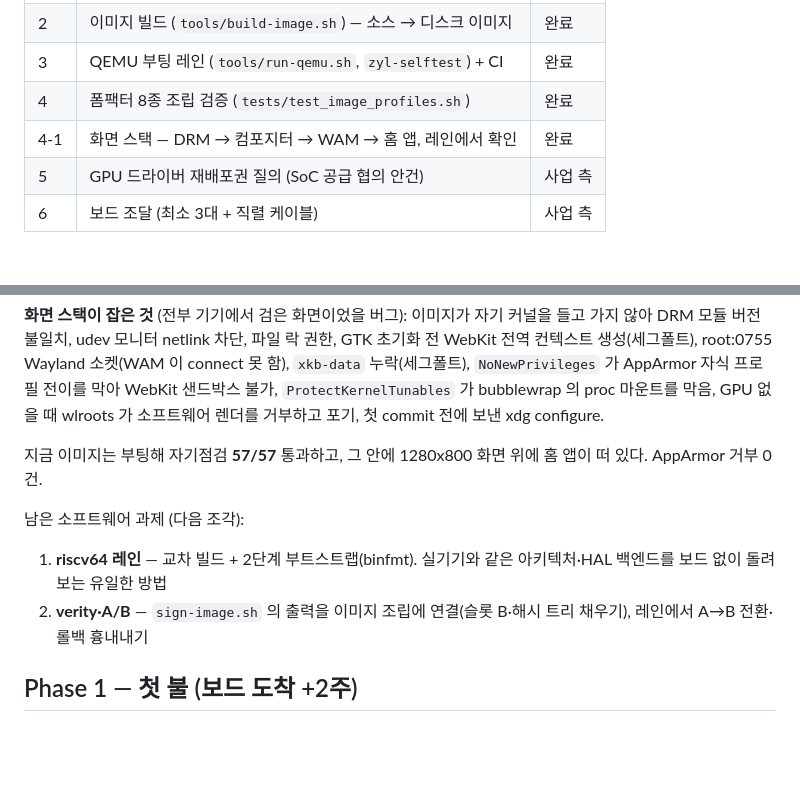
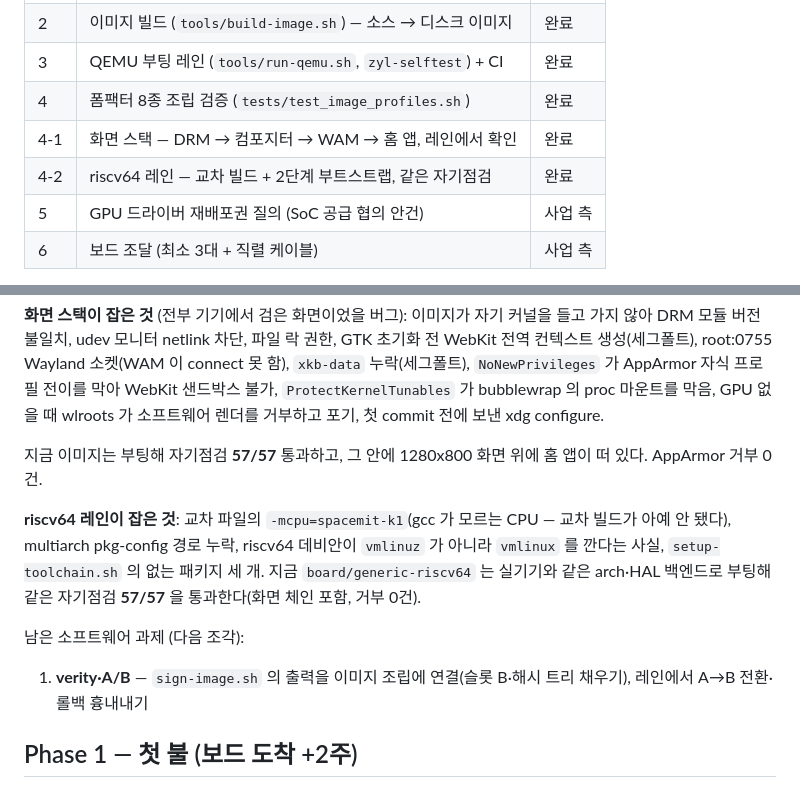
Before and after one commit to JeongHogok/ZylOS, a Markdown page: docs/ROADMAP_COMMERCIAL.md, 2 parts joined by grey strips. Rendered like a GitHub page; blank space fills up the shorter version.

Commit message:
docs(roadmap): riscv64 레인이 끝났고 무엇을 잡았는지
Co-Authored-By: Claude Opus 5 <noreply@anthropic.com>

```diff
--- a/docs/ROADMAP_COMMERCIAL.md
+++ b/docs/ROADMAP_COMMERCIAL.md
@@ -54,6 +54,7 @@ desktop 외부 입력·다중 해상도 · appliance 키오스크·무인 복구
 | 3 | QEMU 부팅 레인 (`tools/run-qemu.sh`, `zyl-selftest`) + CI | 완료 |
 | 4 | 폼팩터 8종 조립 검증 (`tests/test_image_profiles.sh`) | 완료 |
 | 4-1 | 화면 스택 — DRM → 컴포지터 → WAM → 홈 앱, 레인에서 확인 | 완료 |
+| 4-2 | riscv64 레인 — 교차 빌드 + 2단계 부트스트랩, 같은 자기점검 | 완료 |
 | 5 | GPU 드라이버 재배포권 질의 (SoC 공급 협의 안건) | 사업 측 |
 | 6 | 보드 조달 (최소 3대 + 직렬 케이블) | 사업 측 |
 
@@ -74,10 +75,14 @@ AppArmor 자식 프로필 전이를 막아 WebKit 샌드박스 불가, `ProtectK
 지금 이미지는 부팅해 자기점검 **57/57** 통과하고, 그 안에 1280x800 화면 위에
 홈 앱이 떠 있다. AppArmor 거부 0건.
 
+**riscv64 레인이 잡은 것**: 교차 파일의 `-mcpu=spacemit-k1`(gcc 가 모르는 CPU —
+교차 빌드가 아예 안 됐다), multiarch pkg-config 경로 누락, riscv64 데비안이
+`vmlinuz` 가 아니라 `vmlinux` 를 깐다는 사실, `setup-toolchain.sh` 의 없는
+패키지 세 개. 지금 `board/generic-riscv64` 는 실기기와 같은 arch·HAL 백엔드로
+부팅해 같은 자기점검 **57/57** 을 통과한다(화면 체인 포함, 거부 0건).
+
 남은 소프트웨어 과제 (다음 조각):
-1. **riscv64 레인** — 교차 빌드 + 2단계 부트스트랩(binfmt). 실기기와 같은
-   아키텍처·HAL 백엔드를 보드 없이 돌려 보는 유일한 방법
-2. **verity·A/B** — `sign-image.sh` 의 출력을 이미지 조립에 연결(슬롯 B·해시
+1. **verity·A/B** — `sign-image.sh` 의 출력을 이미지 조립에 연결(슬롯 B·해시
    트리 채우기), 레인에서 A→B 전환·롤백 흉내내기
 
 ## Phase 1 — 첫 불 (보드 도착 +2주)
```
